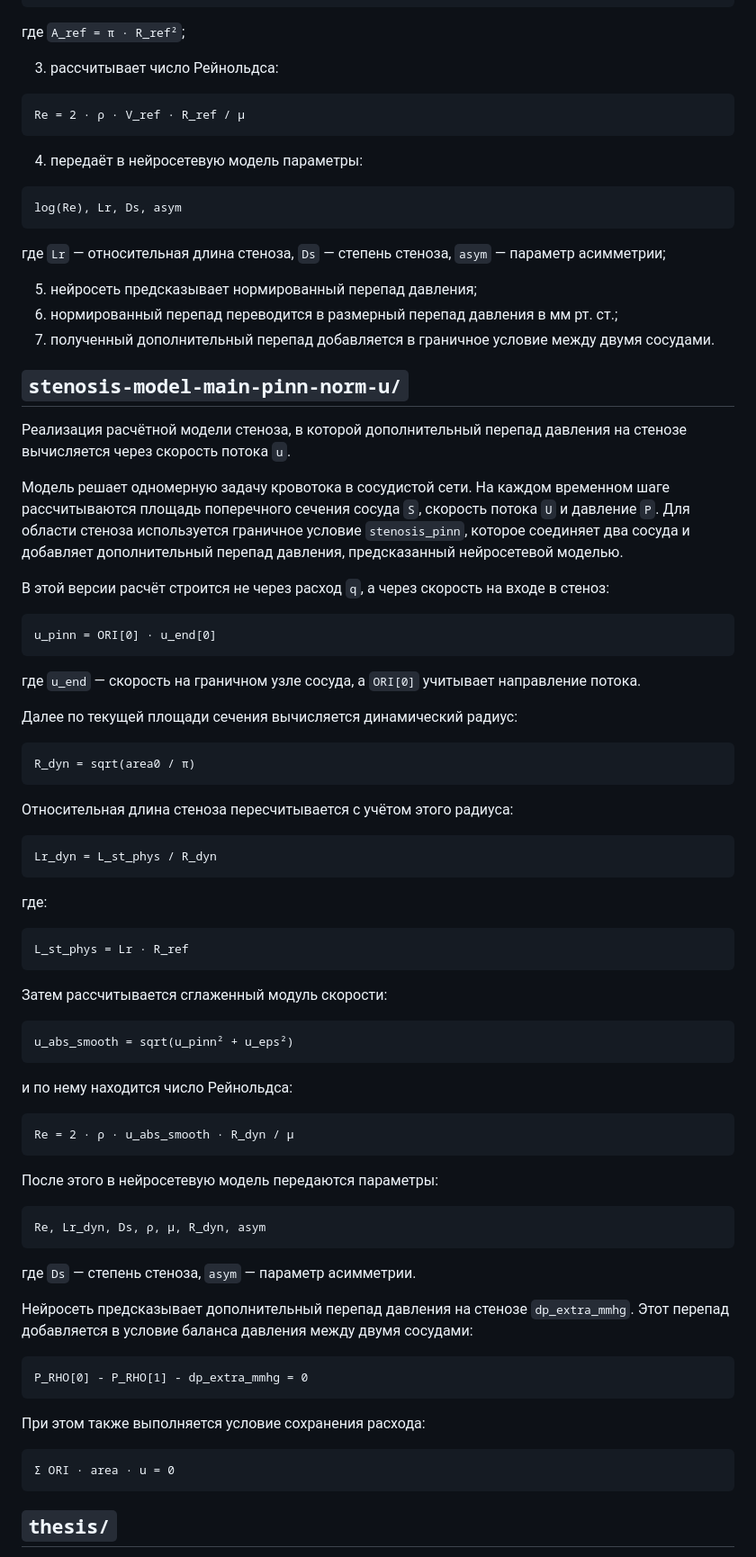
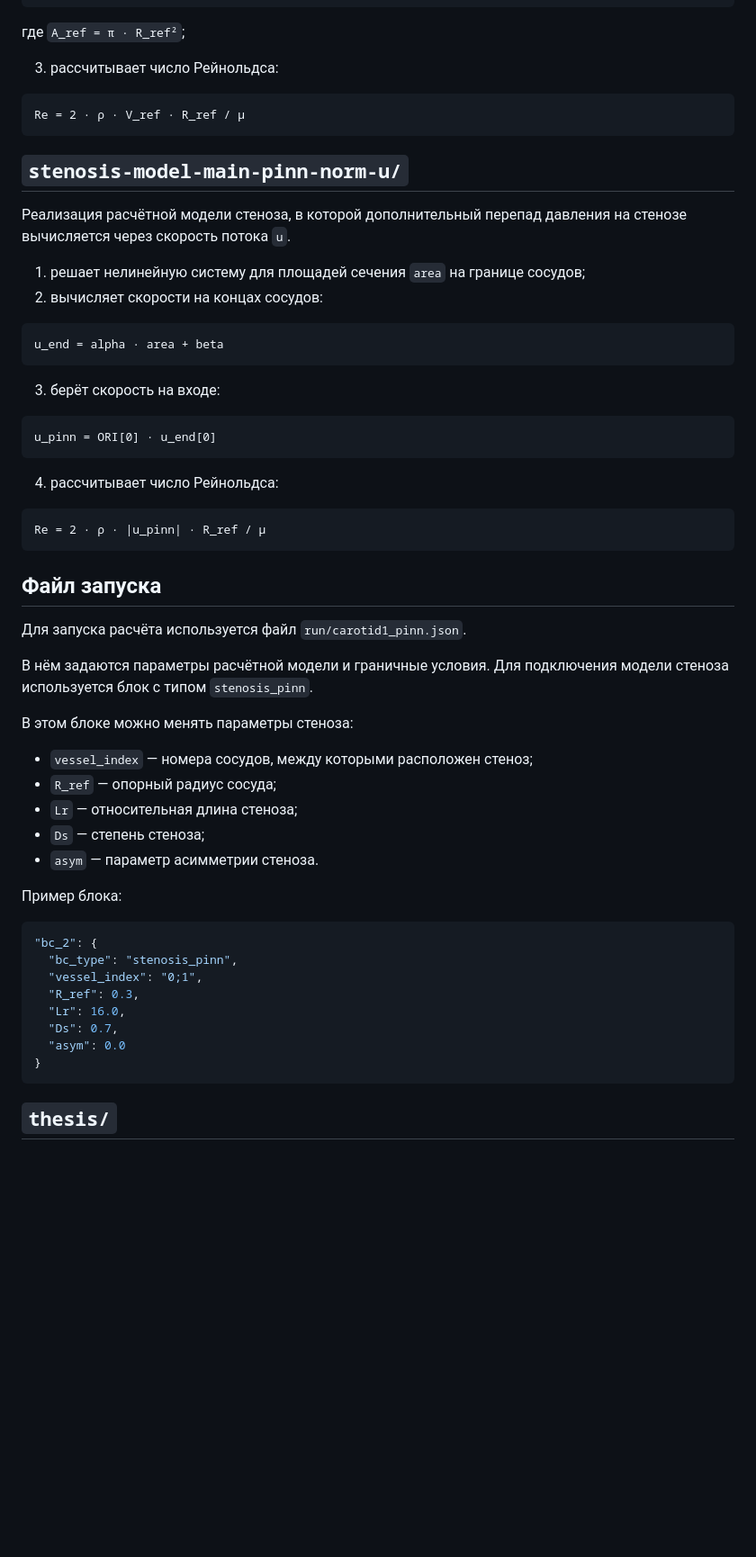
Before and after one commit to AnastasiiaOs1pova/stenosis, a Markdown page: README.md, the part around the change. Shown at 90% size. GitHub-like rendering; blank space fills up the shorter version.

````diff
--- a/README.md
+++ b/README.md
@@ -33,80 +33,55 @@ V_ref = |q| / A_ref
 Re = 2 · ρ · V_ref · R_ref / μ
 ```
 
-4. передаёт в нейросетевую модель параметры:
-
-```text
-log(Re), Lr, Ds, asym
-```
-
-где `Lr` — относительная длина стеноза, `Ds` — степень стеноза, `asym` — параметр асимметрии;
-
-5. нейросеть предсказывает нормированный перепад давления;
-6. нормированный перепад переводится в размерный перепад давления в мм рт. ст.;
-7. полученный дополнительный перепад добавляется в граничное условие между двумя сосудами.
-
 ## `stenosis-model-main-pinn-norm-u/`
 
 Реализация расчётной модели стеноза, в которой дополнительный перепад давления на стенозе вычисляется через скорость потока `u`.
 
-Модель решает одномерную задачу кровотока в сосудистой сети. На каждом временном шаге рассчитываются площадь поперечного сечения сосуда `S`, скорость потока `U` и давление `P`. Для области стеноза используется граничное условие `stenosis_pinn`, которое соединяет два сосуда и добавляет дополнительный перепад давления, предсказанный нейросетевой моделью.
 
-В этой версии расчёт строится не через расход `q`, а через скорость на входе в стеноз:
+1. решает нелинейную систему для площадей сечения `area` на границе сосудов;
+2. вычисляет скорости на концах сосудов:
+
+```text
+u_end = alpha · area + beta
+```
+
+3. берёт скорость на входе:
 
 ```text
 u_pinn = ORI[0] · u_end[0]
 ```
 
-где `u_end` — скорость на граничном узле сосуда, а `ORI[0]` учитывает направление потока.
-
-Далее по текущей площади сечения вычисляется динамический радиус:
+4. рассчитывает число Рейнольдса:
 
 ```text
-R_dyn = sqrt(area0 / π)
+Re = 2 · ρ · |u_pinn| · R_ref / μ
 ```
 
-Относительная длина стеноза пересчитывается с учётом этого радиуса:
+## Файл запуска
 
-```text
-Lr_dyn = L_st_phys / R_dyn
-```
+Для запуска расчёта используется файл `run/carotid1_pinn.json`.
 
-где:
+В нём задаются параметры расчётной модели и граничные условия. Для подключения модели стеноза используется блок с типом `stenosis_pinn`.
 
-```text
-L_st_phys = Lr · R_ref
-```
+В этом блоке можно менять параметры стеноза:
 
-Затем рассчитывается сглаженный модуль скорости:
+- `vessel_index` — номера сосудов, между которыми расположен стеноз;
+- `R_ref` — опорный радиус сосуда;
+- `Lr` — относительная длина стеноза;
+- `Ds` — степень стеноза;
+- `asym` — параметр асимметрии стеноза.
 
-```text
-u_abs_smooth = sqrt(u_pinn² + u_eps²)
-```
+Пример блока:
 
-и по нему находится число Рейнольдса:
-
-```text
-Re = 2 · ρ · u_abs_smooth · R_dyn / μ
-```
-
-После этого в нейросетевую модель передаются параметры:
-
-```text
-Re, Lr_dyn, Ds, ρ, μ, R_dyn, asym
-```
-
-где `Ds` — степень стеноза, `asym` — параметр асимметрии.
-
-Нейросеть предсказывает дополнительный перепад давления на стенозе `dp_extra_mmhg`. Этот перепад добавляется в условие баланса давления между двумя сосудами:
-
-```text
-P_RHO[0] - P_RHO[1] - dp_extra_mmhg = 0
-```
-
-При этом также выполняется условие сохранения расхода:
-
-```text
-Σ ORI · area · u = 0
+```json
+"bc_2": {
+  "bc_type": "stenosis_pinn",
+  "vessel_index": "0;1",
+  "R_ref": 0.3,
+  "Lr": 16.0,
+  "Ds": 0.7,
+  "asym": 0.0
+}
 ```
 
 ## `thesis/`
````
